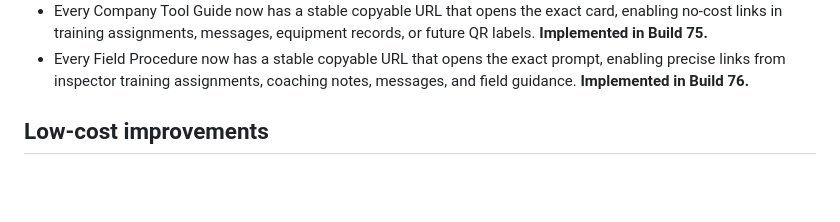
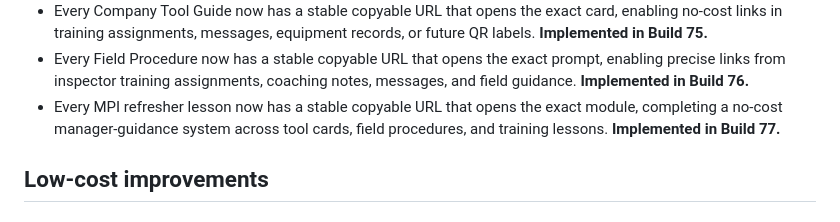
Before and after one commit to kevinspect/mpi-field-tools, a Markdown page: PRODUCT_ROADMAP.md, the part around the change. Drawn GitHub-style; blank space fills up the shorter version.

```diff
--- a/PRODUCT_ROADMAP.md
+++ b/PRODUCT_ROADMAP.md
@@ -95,6 +95,7 @@ MPI Field Tools should feel like a calm field companion, not office software squ
 - Company Messages now includes an offline inspector-facing rollout note for the new workday and training tools, and the complete app passed a structural routing, accessibility-name, link-safety, recipient, asset, and script audit. **Implemented in Build 74.**
 - Every Company Tool Guide now has a stable copyable URL that opens the exact card, enabling no-cost links in training assignments, messages, equipment records, or future QR labels. **Implemented in Build 75.**
 - Every Field Procedure now has a stable copyable URL that opens the exact prompt, enabling precise links from inspector training assignments, coaching notes, messages, and field guidance. **Implemented in Build 76.**
+- Every MPI refresher lesson now has a stable copyable URL that opens the exact module, completing a no-cost manager-guidance system across tool cards, field procedures, and training lessons. **Implemented in Build 77.**
 
 ## Low-cost improvements
 
```
Also changed, not shown: RELEASE_JOURNAL.md (+31 -0 lines).
